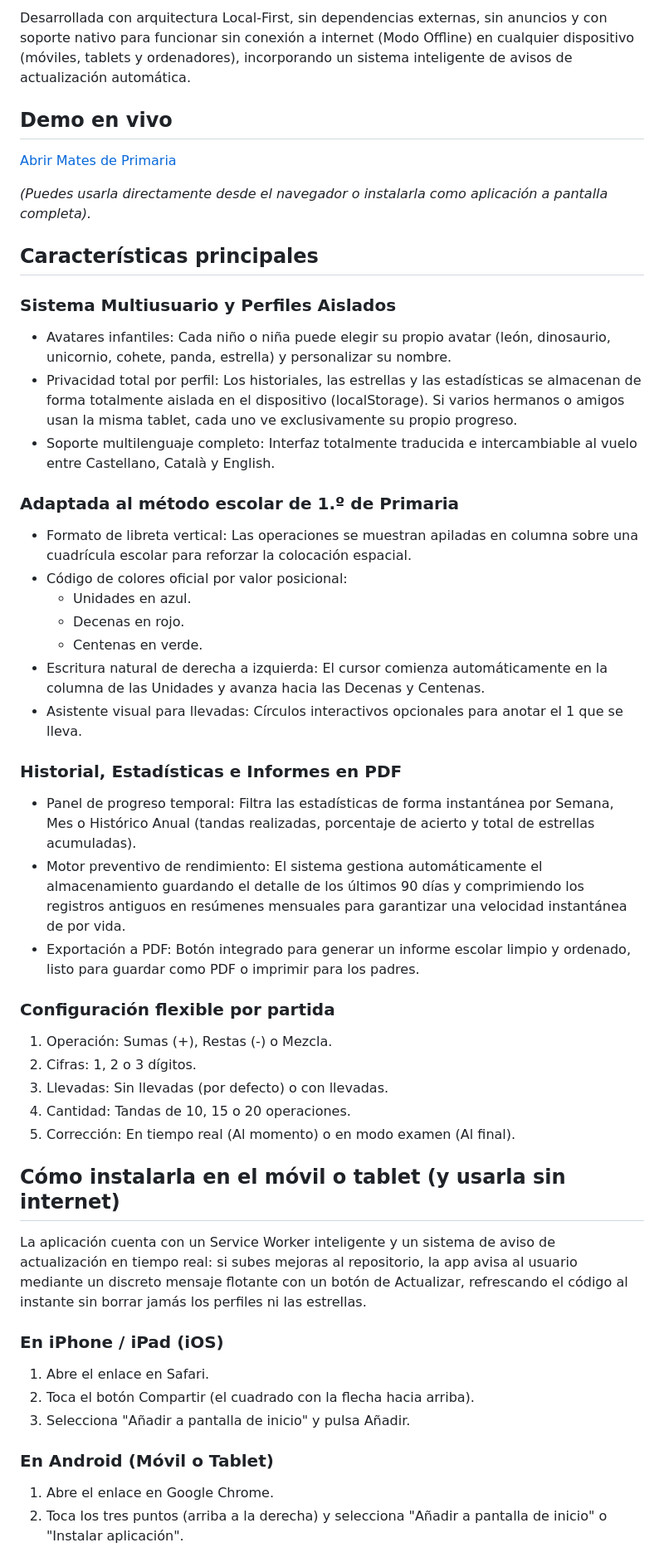
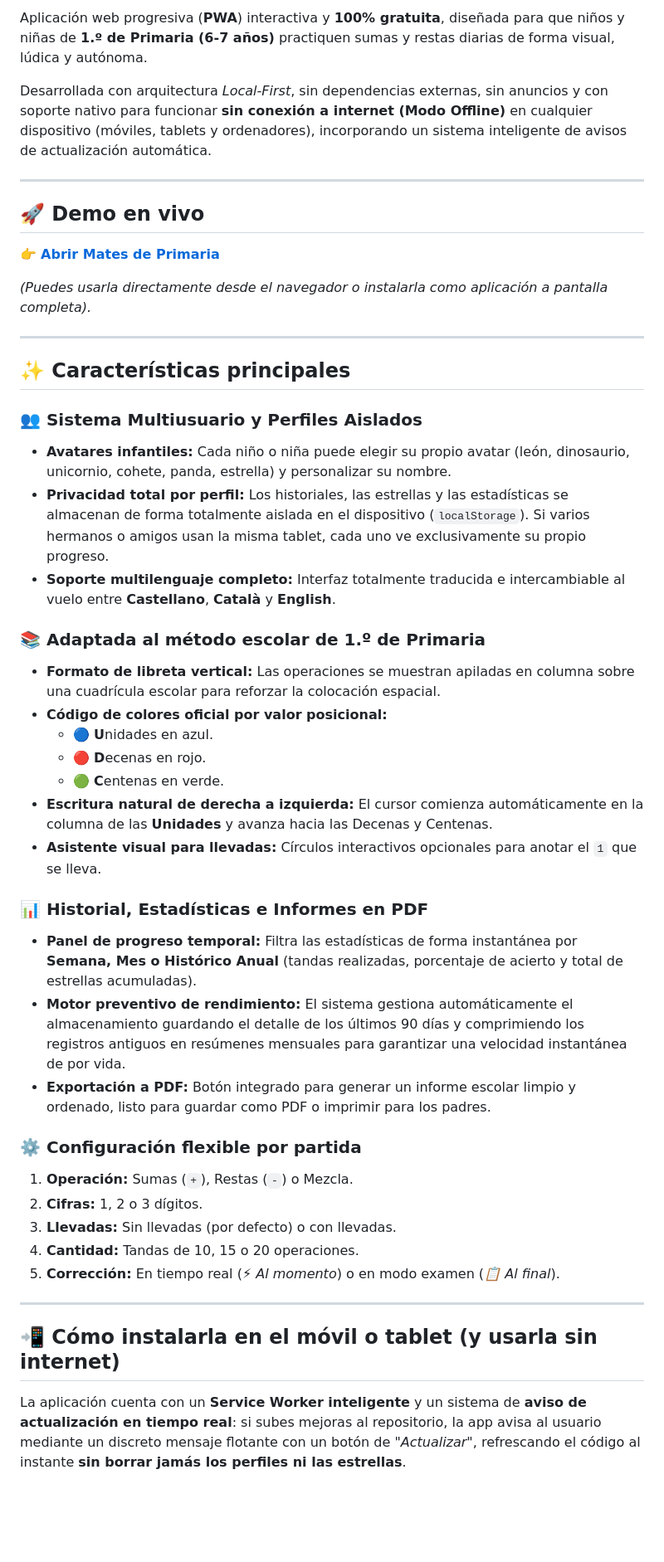
Before and after one commit to leax9/sumas-restas-primaria, a Markdown page: README.md, the part around one of its changes. Shown at 83% size. GitHub-like rendering; blank space fills up the shorter version.

```diff
--- a/README.md
+++ b/README.md
@@ -4,50 +9,49 @@ Aplicación web progresiva (PWA) interactiva y 100% gratuita, diseñada para que
 
-Desarrollada con arquitectura Local-First, sin dependencias externas, sin anuncios y con soporte nativo para funcionar sin conexión a internet (Modo Offline) en cualquier dispositivo (móviles, tablets y ordenadores), incorporando un sistema inteligente de avisos de actualización automática.
+Aplicación web progresiva (**PWA**) interactiva y **100% gratuita**, diseñada para que niños y niñas de **1.º de Primaria (6-7 años)** practiquen sumas y restas diarias de forma visual, lúdica y autónoma.
 
-## Demo en vivo
+Desarrollada con arquitectura *Local-First*, sin dependencias externas, sin anuncios y con soporte nativo para funcionar **sin conexión a internet (Modo Offline)** en cualquier dispositivo (móviles, tablets y ordenadores), incorporando un sistema inteligente de avisos de actualización automática.
 
-[Abrir Mates de Primaria](https://leax9.github.io/sumas-restas-primaria/)
+---
+
+## 🚀 Demo en vivo
+
+👉 **[Abrir Mates de Primaria](https://leax9.github.io/sumas-restas-primaria/)**
 
 *(Puedes usarla directamente desde el navegador o instalarla como aplicación a pantalla completa).*
 
-## Características principales
+---
 
-### Sistema Multiusuario y Perfiles Aislados
-* Avatares infantiles: Cada niño o niña puede elegir su propio avatar (león, dinosaurio, unicornio, cohete, panda, estrella) y personalizar su nombre.
-* Privacidad total por perfil: Los historiales, las estrellas y las estadísticas se almacenan de forma totalmente aislada en el dispositivo (localStorage). Si varios hermanos o amigos usan la misma tablet, cada uno ve exclusivamente su propio progreso.
-* Soporte multilenguaje completo: Interfaz totalmente traducida e intercambiable al vuelo entre Castellano, Català y English.
+## ✨ Características principales
 
-### Adaptada al método escolar de 1.º de Primaria
-* Formato de libreta vertical: Las operaciones se muestran apiladas en columna sobre una cuadrícula escolar para reforzar la colocación espacial.
-* Código de colores oficial por valor posicional:
-  * Unidades en azul.
-  * Decenas en rojo.
-  * Centenas en verde.
-* Escritura natural de derecha a izquierda: El cursor comienza automáticamente en la columna de las Unidades y avanza hacia las Decenas y Centenas.
-* Asistente visual para llevadas: Círculos interactivos opcionales para anotar el 1 que se lleva.
+### 👥 Sistema Multiusuario y Perfiles Aislados
+* **Avatares infantiles:** Cada niño o niña puede elegir su propio avatar (león, dinosaurio, unicornio, cohete, panda, estrella) y personalizar su nombre.
+* **Privacidad total por perfil:** Los historiales, las estrellas y las estadísticas se almacenan de forma totalmente aislada en el dispositivo (`localStorage`). Si varios hermanos o amigos usan la misma tablet, cada uno ve exclusivamente su propio progreso.
+* **Soporte multilenguaje completo:** Interfaz totalmente traducida e intercambiable al vuelo entre **Castellano**, **Català** y **English**.
 
-### Historial, Estadísticas e Informes en PDF
-* Panel de progreso temporal: Filtra las estadísticas de forma instantánea por Semana, Mes o Histórico Anual (tandas realizadas, porcentaje de acierto y total de estrellas acumuladas).
-* Motor preventivo de rendimiento: El sistema gestiona automáticamente el almacenamiento guardando el detalle de los últimos 90 días y comprimiendo los registros antiguos en resúmenes mensuales para garantizar una velocidad instantánea de por vida.
-* Exportación a PDF: Botón integrado para generar un informe escolar limpio y ordenado, listo para guardar como PDF o imprimir para los padres.
+### 📚 Adaptada al método escolar de 1.º de Primaria
+* **Formato de libreta vertical:** Las operaciones se muestran apiladas en columna sobre una cuadrícula escolar para reforzar la colocación espacial.
+* **Código de colores oficial por valor posicional:**
+  * 🔵 **U**nidades en azul.
+  * 🔴 **D**ecenas en rojo.
+  * 🟢 **C**entenas en verde.
+* **Escritura natural de derecha a izquierda:** El cursor comienza automáticamente en la columna de las **Unidades** y avanza hacia las Decenas y Centenas.
+* **Asistente visual para llevadas:** Círculos interactivos opcionales para anotar el `1` que se lleva.
 
-### Configuración flexible por partida
-1. Operación: Sumas (+), Restas (-) o Mezcla.
-2. Cifras: 1, 2 o 3 dígitos.
-3. Llevadas: Sin llevadas (por defecto) o con llevadas.
-4. Cantidad: Tandas de 10, 15 o 20 operaciones.
-5. Corrección: En tiempo real (Al momento) o en modo examen (Al final).
+### 📊 Historial, Estadísticas e Informes en PDF
+* **Panel de progreso temporal:** Filtra las estadísticas de forma instantánea por **Semana, Mes o Histórico Anual** (tandas realizadas, porcentaje de acierto y total de estrellas acumuladas).
+* **Motor preventivo de rendimiento:** El sistema gestiona automáticamente el almacenamiento guardando el detalle de los últimos 90 días y comprimiendo los registros antiguos en resúmenes mensuales para garantizar una velocidad instantánea de por vida.
+* **Exportación a PDF:** Botón integrado para generar un informe escolar limpio y ordenado, listo para guardar como PDF o imprimir para los padres.
 
-## Cómo instalarla en el móvil o tablet (y usarla sin internet)
+### ⚙️ Configuración flexible por partida
+1. **Operación:** Sumas (`+`), Restas (`-`) o Mezcla.
+2. **Cifras:** 1, 2 o 3 dígitos.
+3. **Llevadas:** Sin llevadas (por defecto) o con llevadas.
+4. **Cantidad:** Tandas de 10, 15 o 20 operaciones.
+5. **Corrección:** En tiempo real (*⚡ Al momento*) o en modo examen (*📋 Al final*).
 
-La aplicación cuenta con un Service Worker inteligente y un sistema de aviso de actualización en tiempo real: si subes mejoras al repositorio, la app avisa al usuario mediante un discreto mensaje flotante con un botón de Actualizar, refrescando el código al instante sin borrar jamás los perfiles ni las estrellas.
+---
 
-### En iPhone / iPad (iOS)
-1. Abre el enlace en Safari.
-2. Toca el botón Compartir (el cuadrado con la flecha hacia arriba).
-3. Selecciona "Añadir a pantalla de inicio" y pulsa Añadir.
+## 📲 Cómo instalarla en el móvil o tablet (y usarla sin internet)
 
-### En Android (Móvil o Tablet)
-1. Abre el enlace en Google Chrome.
-2. Toca los tres puntos (arriba a la derecha) y selecciona "Añadir a pantalla de inicio" o "Instalar aplicación".
+La aplicación cuenta con un **Service Worker inteligente** y un sistema de **aviso de actualización en tiempo real**: si subes mejoras al repositorio, la app avisa al usuario mediante un discreto mensaje flotante con un botón de *"Actualizar"*, refrescando el código al instante **sin borrar jamás los perfiles ni las estrellas**.
 
```
Also changed, not shown: other parts of README.md (+29 -14 lines).
